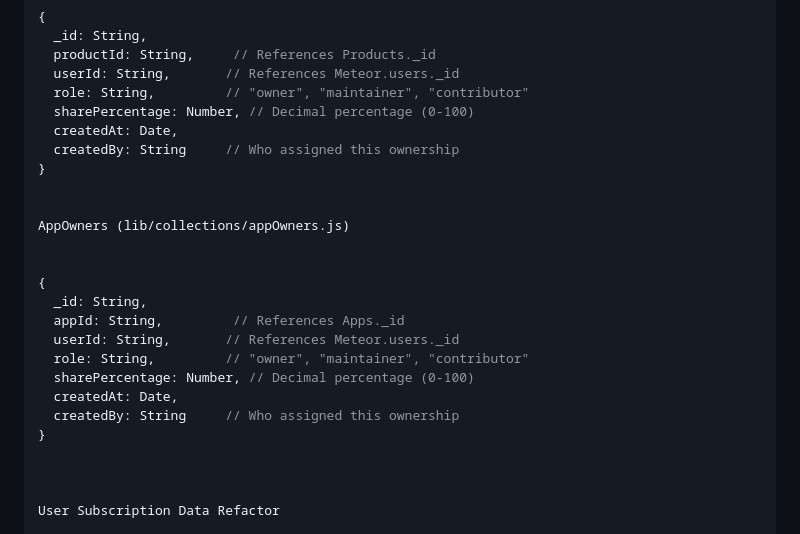
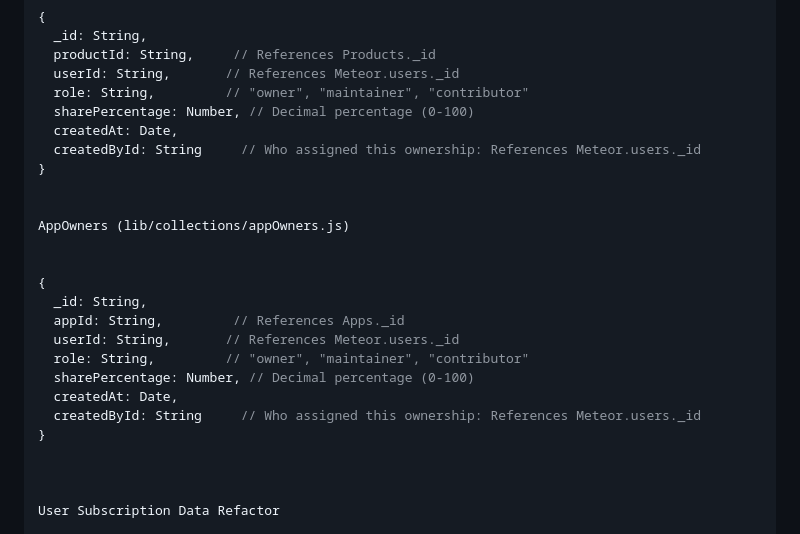
Before and after one commit to kokokino/hub, a Markdown page: documentation/PRODUCTS_AND_APPS.md, the part around the change. Drawn GitHub-style.

Commit message:
Changed name of createdById attribute in documentation.

```diff
--- a/documentation/PRODUCTS_AND_APPS.md
+++ b/documentation/PRODUCTS_AND_APPS.md
@@ -61,7 +61,7 @@ ProductOwners (lib/collections/productOwners.js)
   role: String,         // "owner", "maintainer", "contributor"
   sharePercentage: Number, // Decimal percentage (0-100)
   createdAt: Date,
-  createdBy: String     // Who assigned this ownership
+  createdById: String     // Who assigned this ownership: References Meteor.users._id
 }
 
 
@@ -75,7 +75,7 @@ AppOwners (lib/collections/appOwners.js)
   role: String,         // "owner", "maintainer", "contributor"
   sharePercentage: Number, // Decimal percentage (0-100)
   createdAt: Date,
-  createdBy: String     // Who assigned this ownership
+  createdById: String     // Who assigned this ownership: References Meteor.users._id
 }
 
 
```
